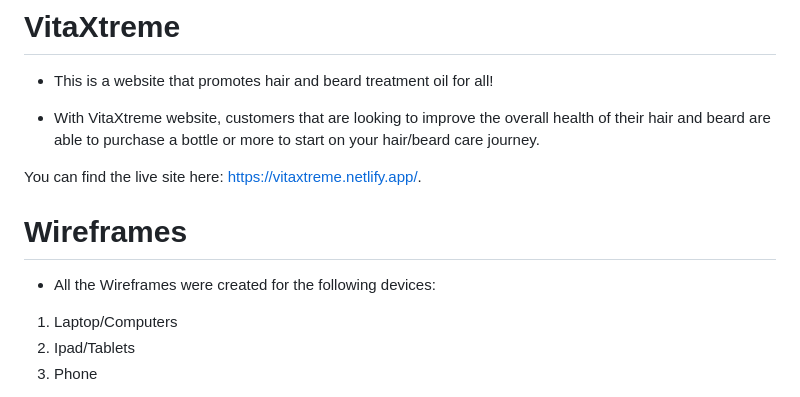
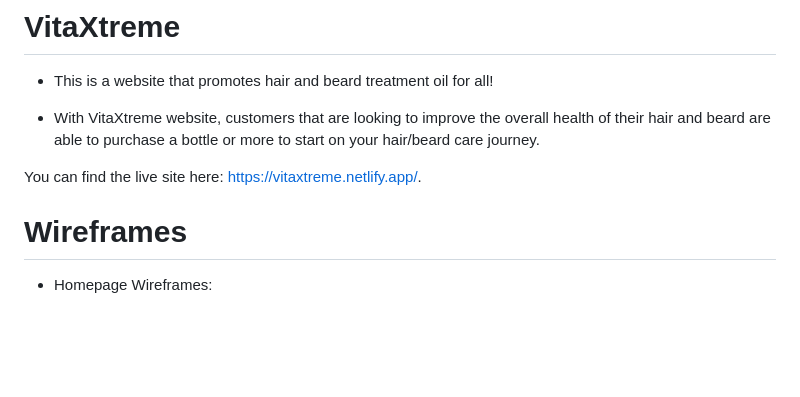
Before and after one commit to Rafz9Abz9/VitaXtreme, a Markdown page: README.md, the part around one of its changes. Drawn GitHub-style; blank space fills up the shorter version.

```diff
--- a/README.md
+++ b/README.md
@@ -6,10 +6,9 @@
 
 You can find the live site here: https://vitaxtreme.netlify.app/.
 
+
+
 # Wireframes
 
-- All the Wireframes were created for the following devices:
-1. Laptop/Computers
-2. Ipad/Tablets
-3. Phone
+- Homepage Wireframes:
 
```
Also changed, not shown: other parts of README.md (+13 -1 lines).
